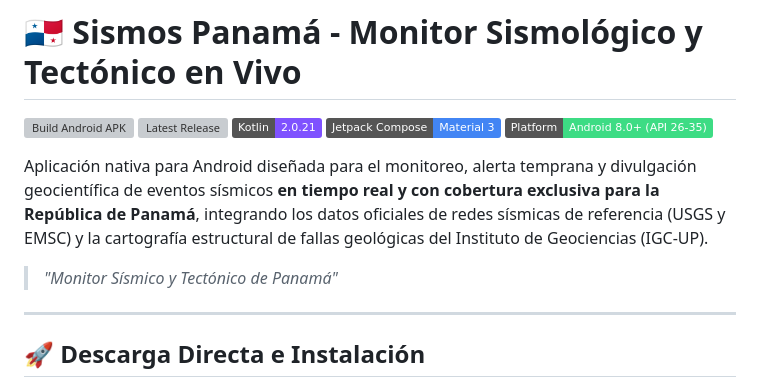
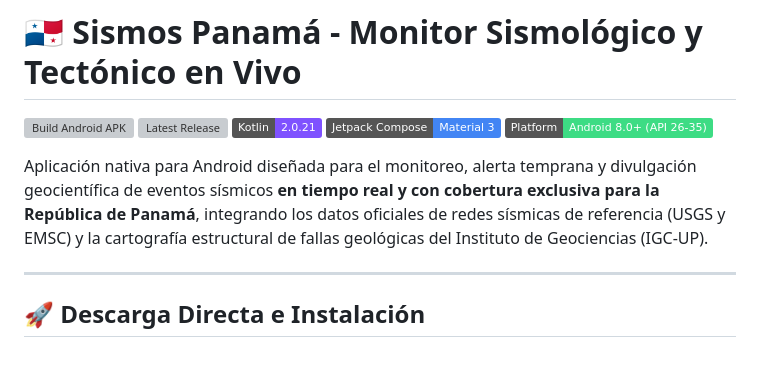
Before and after one commit to JTR01D/App-Sismos-Panama, a Markdown page: README.md, the part around the change. Rendered like a GitHub page; badges without logos; blank space fills up the shorter version; grey boxes are pictures that could not be loaded.

Commit message:
docs: remover lema del README.md

```diff
--- a/README.md
+++ b/README.md
@@ -7,8 +7,6 @@
 [![Android](https://img.shields.io/badge/Platform-Android%208.0%2B%20%28API%2026--35%29-3DDC84?logo=android&logoColor=white)](https://android.com)
 
 Aplicación nativa para Android diseñada para el monitoreo, alerta temprana y divulgación geocientífica de eventos sísmicos **en tiempo real y con cobertura exclusiva para la República de Panamá**, integrando los datos oficiales de redes sísmicas de referencia (USGS y EMSC) y la cartografía estructural de fallas geológicas del Instituto de Geociencias (IGC-UP).
-
-> *"Monitor Sísmico y Tectónico de Panamá"*
 
 ---
 
```
